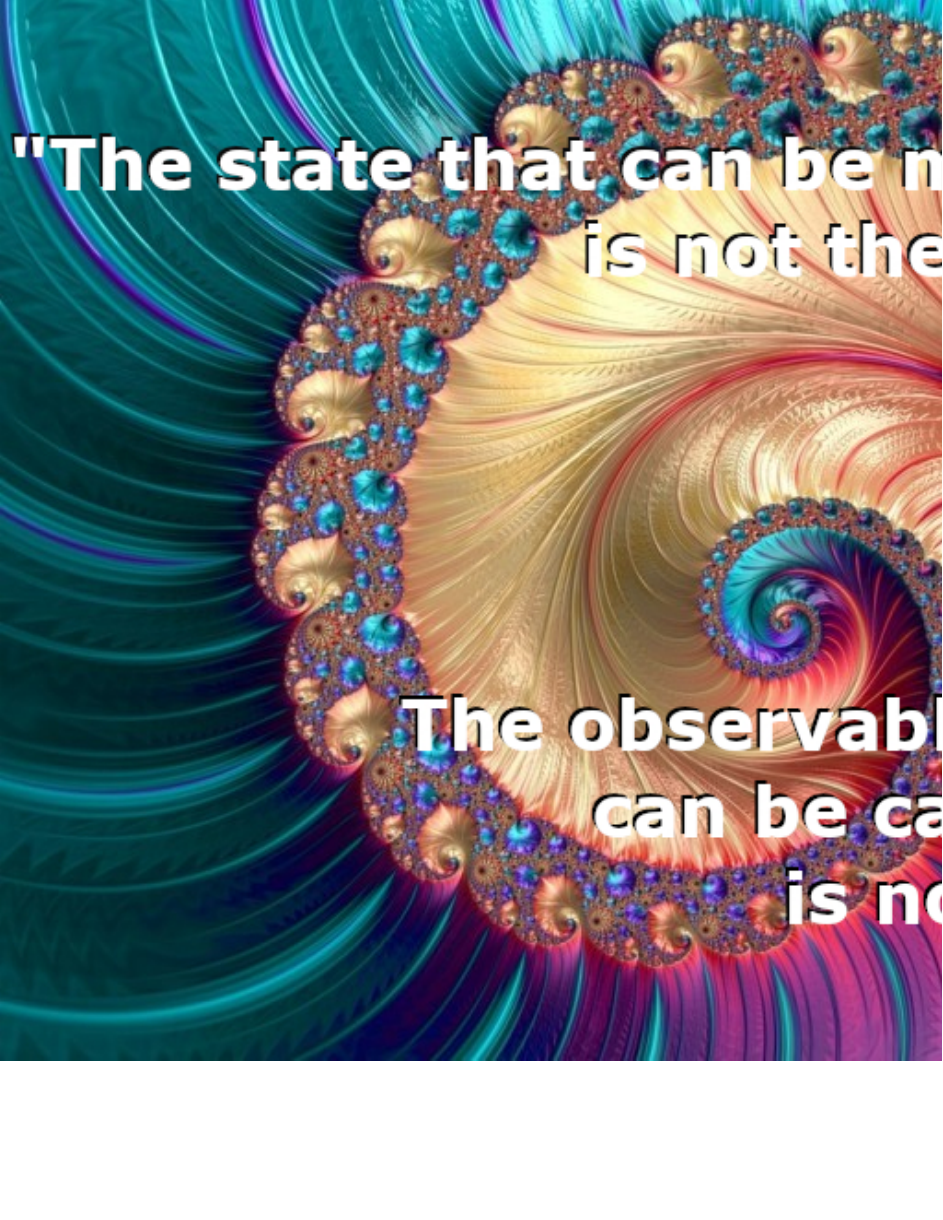
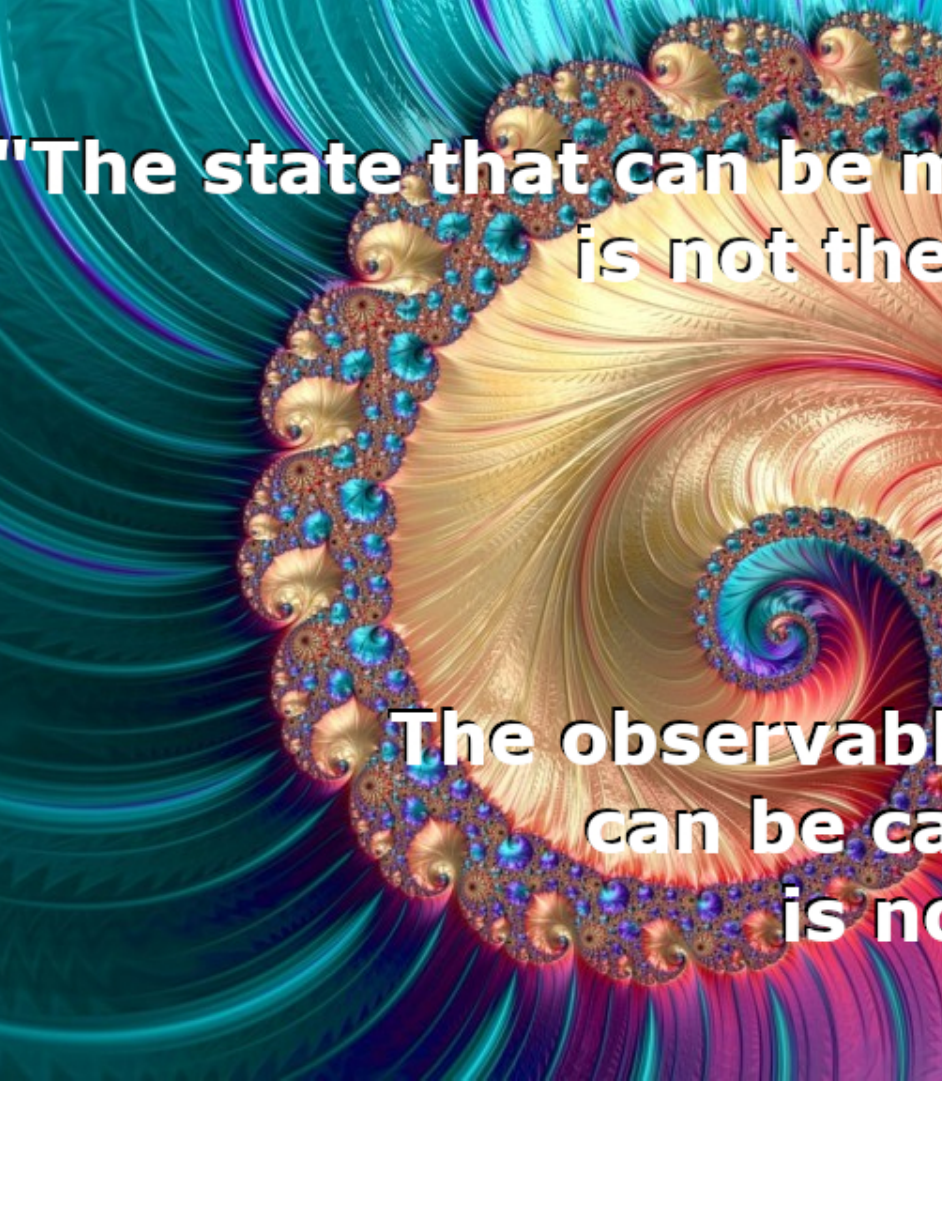
Before and after one commit to DrDJIng/quantumKoan, a LaTeX book (Book.tex, which reads customCommands/2sidePics.tex): page 2 of 7. Compiled offline with pdfLaTeX.

Commit message:
Enhanced 2picture capabilities
So, it turns out I really, really dislike the latex macro language. It seems to work on some stack-based unfolding system, which means that the way I currently have the image size set up, all images will be the size input into the -last- 2sidePics call.

I did manage to add some functionality, though. The pictures now always come on alternating pages, regardless of size.

When smaller than the whole page, the pictures now appear on the appropriate side of the page.

There is now, at least, some size-based capability. Though they all seem to take the size of the last defined image, at least that size is controllable.

Will also update the to-do list.

```diff
--- a/customCommands/2sidePics.tex
+++ b/customCommands/2sidePics.tex
@@ -6,7 +6,8 @@
 \renewcommand{\textfraction}{.01}
 
 \makeatletter
-\newcommand*{\twopagepicture}[3]{%
+\newcommand*{\twopagepicture}[4]{%
+	\def\imagewidth{#4}
     \checkoddpage
     \ifoddpage
         \expandafter\@firstofone
@@ -22,27 +23,28 @@
         \if #1t%
             \vspace*{-\dimexpr1in+\voffset+\topmargin+\headheight+\headsep+#2\relax}%
         \fi
-        \makebox[\textwidth][l]{%
-        \relax\let\mywidth\paperwidth
-            \hskip-\dimexpr1in+\hoffset+\evensidemargin\relax
-
-        \adjustbox{trim=0 0 {.5\width} 0,clip}{\includegraphics[width=2\mywidth]{#3}}}%
+        \makebox[\textwidth][r]{%
+        \relax\let\mywidth\imagewidth
+        \adjustbox{trim=0 0 {.5\width} 0,clip}{\includegraphics[width=\mywidth]{#3}}
+        	\hskip-\dimexpr1.035in-\hoffset-\oddsidemargin\relax}%
         \if #1b%
             \vspace*{-\dimexpr\paperheight-\textheight-1in-\voffset-\topmargin-\headheight-\headsep+#2\relax}%
         \fi
     \end{figure*}%
+	\clearpage
     \begin{figure*}[#1]
         \if #1t%
             \vspace*{-\dimexpr1in+\voffset+\topmargin+\headheight+\headsep+#2\relax}%
         \fi
         \makebox[\textwidth][l]{%
-        \let\mywidth\paperwidth
-        \hskip-\dimexpr1in+\hoffset+\oddsidemargin\relax
-        \adjustbox{trim={.5\width} 0 0 0,clip}{\includegraphics[width=2\mywidth]{#3}}}%
+        \relax\let\mywidth\imagewidth
+        	\hskip-\dimexpr1in+\hoffset+\oddsidemargin\relax
+        \adjustbox{trim={.5\width} 0 0 0,clip}{\includegraphics[width=\mywidth]{#3}}}%
     	\if #1b%
             \vspace*{-\dimexpr\paperheight-\textheight-1in-\voffset-\topmargin-\headheight-\headsep+#2\relax}%
         \fi
-    \end{figure*}%
+    \end{figure*}
+	\clearpage%
     }}%
 }
 \makeatother
```
Also changed, not shown: Book.tex (+3 -4 lines), Book.pdf.
